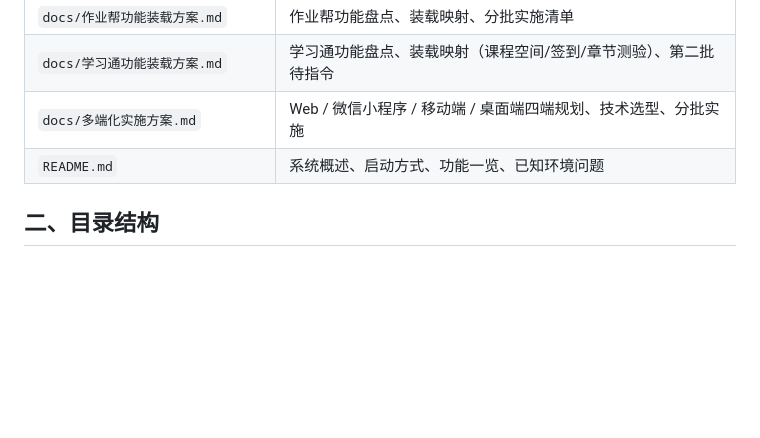
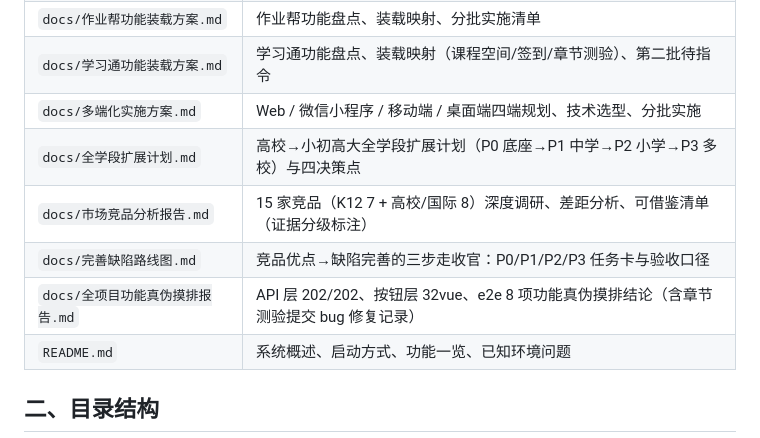
Before and after one commit to gybyyds520/gyb-, a Markdown page: README.md, the part around the change. Drawn GitHub-style; blank space fills up the shorter version.

Commit message:
docs(市场)三步走收官：竞品分析报告 + 完善缺陷路线图
- 15 家竞品深度调研报告（证据分级：已查证/厂商宣称/未获取）
- 竞品优点→缺陷完善路线图：P0 六卡/P1-P2 九卡/P3 三卡，含验收口径
- README 文档索引同步

```diff
--- a/README.md
+++ b/README.md
@@ -14,6 +14,10 @@
 | `docs/作业帮功能装载方案.md` | 作业帮功能盘点、装载映射、分批实施清单 |
 | `docs/学习通功能装载方案.md` | 学习通功能盘点、装载映射（课程空间/签到/章节测验）、第二批待指令 |
 | `docs/多端化实施方案.md` | Web / 微信小程序 / 移动端 / 桌面端四端规划、技术选型、分批实施 |
+| `docs/全学段扩展计划.md` | 高校→小初高大全学段扩展计划（P0 底座→P1 中学→P2 小学→P3 多校）与四决策点 |
+| `docs/市场竞品分析报告.md` | 15 家竞品（K12 7 + 高校/国际 8）深度调研、差距分析、可借鉴清单（证据分级标注） |
+| `docs/完善缺陷路线图.md` | 竞品优点→缺陷完善的三步走收官：P0/P1/P2/P3 任务卡与验收口径 |
+| `docs/全项目功能真伪摸排报告.md` | API 层 202/202、按钮层 32vue、e2e 8 项功能真伪摸排结论（含章节测验提交 bug 修复记录） |
 | `README.md` | 系统概述、启动方式、功能一览、已知环境问题 |
 
 ## 二、目录结构
```
Also changed, not shown: docs/完善缺陷路线图.md (added, +82 -0 lines).
